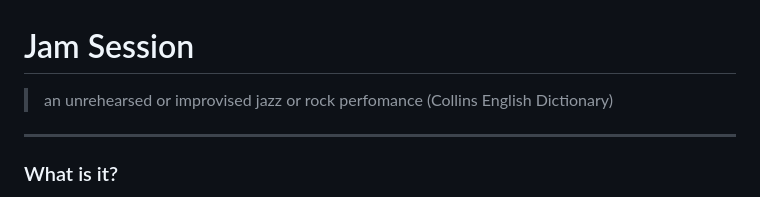
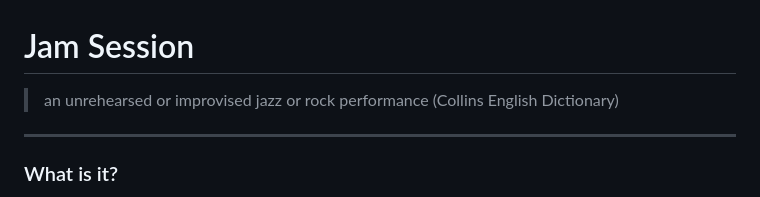
Before and after one commit to RafaelCaso/JamSession, a Markdown page: README.md, the part around the change printed below. Rendered like a GitHub page.

```diff
--- a/README.md
+++ b/README.md
@@ -1,5 +1,5 @@
 # Jam Session
-> an unrehearsed or improvised jazz or rock perfomance (Collins English Dictionary)
+> an unrehearsed or improvised jazz or rock performance (Collins English Dictionary)
 ---
 
 ### What is it?
```
Also changed, not shown: other parts of README.md (+1 -1 lines).
